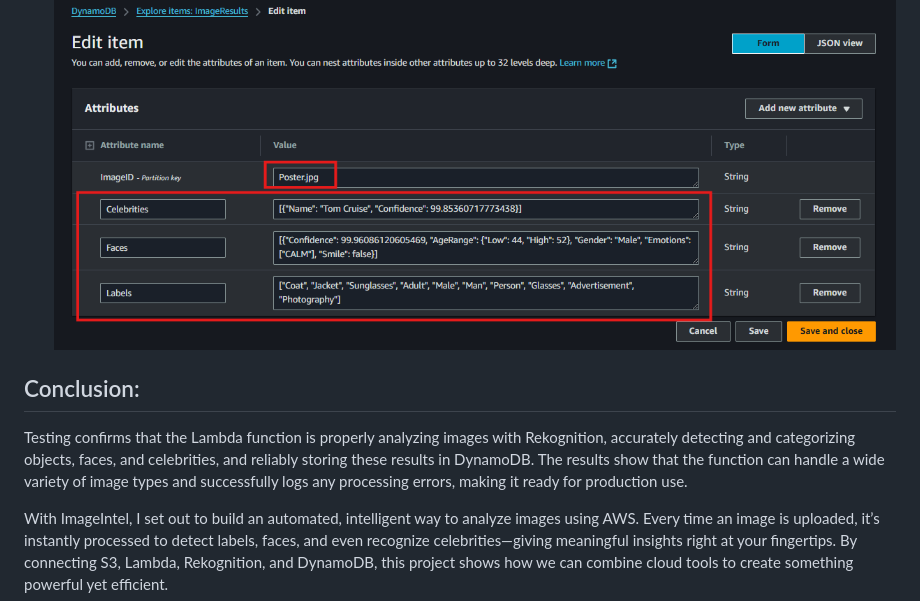
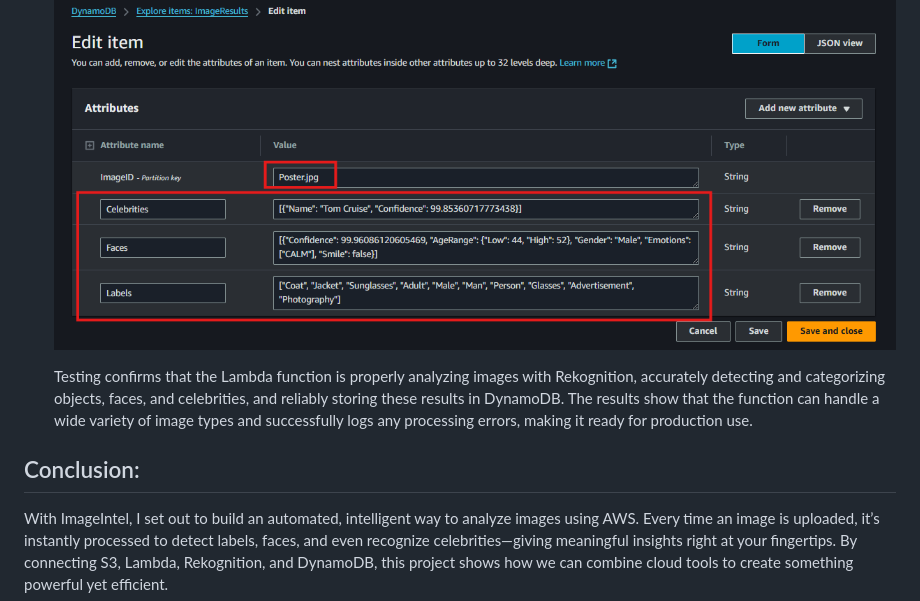
Before and after one commit to Sudeep-811/AWS-Projects, a Markdown page: ImageIntel with AWS Rekognition/ImageIntel with AWS Rekognition.md, the part around the change. Rendered like a GitHub page.

```diff
--- a/ImageIntel with AWS Rekognition/ImageIntel with AWS Rekognition.md
+++ b/ImageIntel with AWS Rekognition/ImageIntel with AWS Rekognition.md
@@ -318,8 +318,10 @@ To ensure this whole architecture works as expected, testing involves verifying
 
    ![DynamoDB Result](https://github.com/Sudeep-811/AWS-Projects/blob/7a59fa46a7710da7a54d9071e42786b19cf1d930/ImageIntel%20with%20AWS%20Rekognition/result.png)
 
+   Testing confirms that the Lambda function is properly analyzing images with Rekognition, accurately detecting and categorizing objects, faces, and celebrities, and reliably storing these results in DynamoDB. The results show that the function can handle a wide variety of image types and successfully logs any processing errors, making it ready for production use.
+
 ## Conclusion:
-Testing confirms that the Lambda function is properly analyzing images with Rekognition, accurately detecting and categorizing objects, faces, and celebrities, and reliably storing these results in DynamoDB. The results show that the function can handle a wide variety of image types and successfully logs any processing errors, making it ready for production use.
+
 
 With ImageIntel, I set out to build an automated, intelligent way to analyze images using AWS. Every time an image is uploaded, it’s instantly processed to detect labels, faces, and even recognize celebrities—giving meaningful insights right at your fingertips. By connecting S3, Lambda, Rekognition, and DynamoDB, this project shows how we can combine cloud tools to create something powerful yet efficient.
 
```
